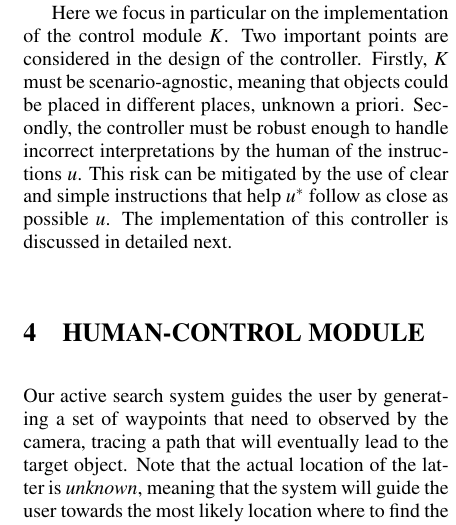
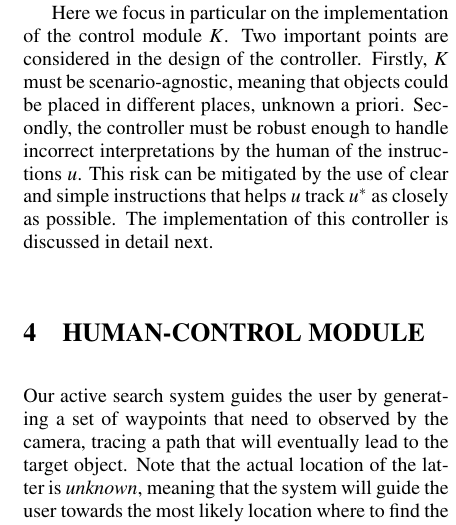
Before and after one commit to yassiezar/visapp2019, a LaTeX document (paper.tex): part of one column of page 3 of 10, cut so that both start at the same text. Compiled offline with pdfLaTeX.

Commit message:
Minor typo changes

```diff
--- a/paper.tex
+++ b/paper.tex
@@ -104,11 +104,11 @@ that guides the user towards an out-of-view target object. Our system exploits p
 
 In this case, the reference signal, $r$, is the object the user wishes to capture with the smartphone's camera. The goal of the control block, $K$, is to generate human interpretable instructions, $u$, to guide the user towards the target object. The process to be controlled involves a human, $H$, who interprets the instruction and executes a physical action, $u^*$, to actually manipulate the smartphone's camera, $P$. A new observation, $y$, with the latter is then fed back to the loop and the error signal, $e$, is updated accordingly.
 
-Here we focus in particular on the implementation of the control module $K$. Two important points are considered in the design of the controller. Firstly, $K$ must be scenario-agnostic, meaning that objects could be placed in different places, unknown a priori. Secondly, the controller must be robust enough to handle incorrect interpretations by the human of the instructions $u$. This risk can be mitigated by the use of clear and simple instructions that help $u^*$ follow as close as possible $u$. The implementation of this controller is discussed in detailed next.
+Here we focus in particular on the implementation of the control module $K$. Two important points are considered in the design of the controller. Firstly, $K$ must be scenario-agnostic, meaning that objects could be placed in different places, unknown a priori. Secondly, the controller must be robust enough to handle incorrect interpretations by the human of the instructions $u$. This risk can be mitigated by the use of clear and simple instructions that helps $u$ track $u^*$ as closely as possible. The implementation of this controller is discussed in detail next.
 
 \section{\uppercase{Human-control Module}}\label{sec:controller-design}
 
-\noindent Our active search system guides the user by generating a set of waypoints that need to observed by the camera, tracing a path that will eventually lead to the target object. Note that the actual location of the latter is {\em unknown}, meaning that the system will guide the user towards the most likely location where to find the object, based on its internal knowledge of spatial relations between objects (e.g. a computer is more likely to be above than below a desk). This path is generated one waypoint at a time and is updated with every new object observation captured by the camera, or after a re-orientation of the latter beyond a certain angle. We tackle the problem using an MDP, the design and implementation of which are discussed in the following sub-sections. %For this initial design, the system only works in the pan and tilt dimension and the depth dimension will be added after successful testing of this version of the guidance system.
+\noindent Our active search system guides the user by generating a set of waypoints that need to observed by the camera, tracing a path that will eventually lead to the target object. Note that the actual location of the latter is {\em unknown}, meaning that the system will guide the user towards the most likely location where to find the object, based on its internal knowledge of spatial relations between objects (e.g.\ a computer is more likely to be above than below a desk). This path is generated one waypoint at a time and is updated with every new object observation captured by the camera, or after a re-orientation of the latter beyond a certain angle. We tackle the problem using an MDP, the design and implementation of which are discussed in the following sub-sections. %For this initial design, the system only works in the pan and tilt dimension and the depth dimension will be added after successful testing of this version of the guidance system.
  %The guidance system is built into an Android app and uses Android's ARCore API to track the device's pose.
 %\subsection{Environment Model}\label{sec:env-design}
 
```
